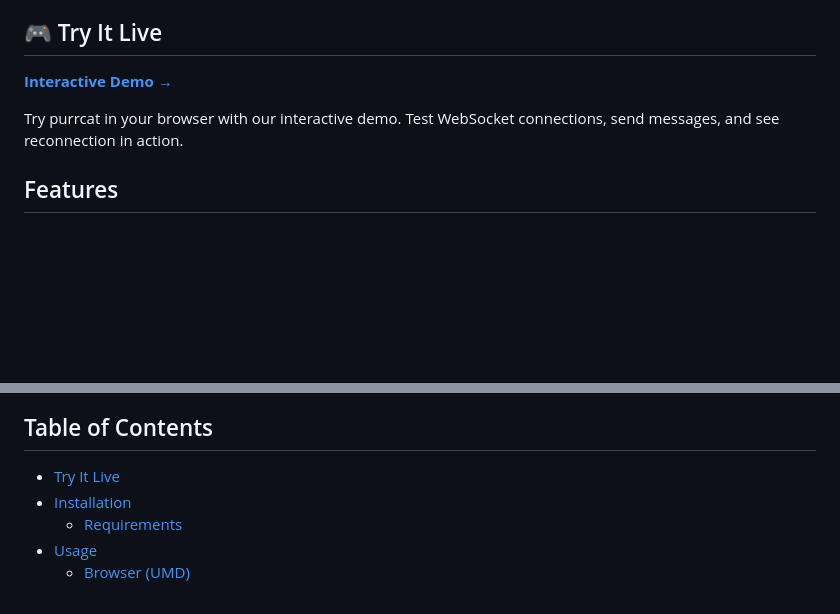
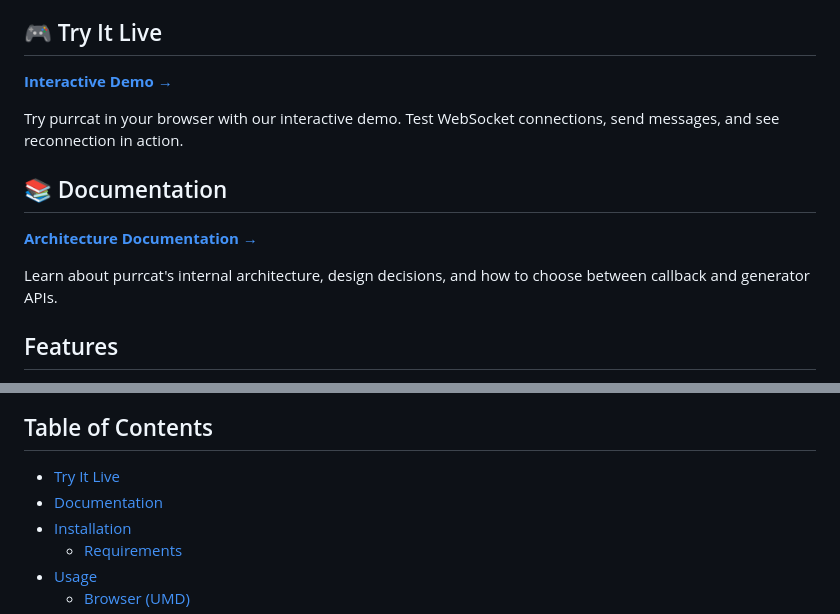
Before and after one commit to let-sunny/purrcat, a Markdown page: README.md, 2 parts joined by grey strips. Drawn GitHub-style; blank space fills up the shorter version.

Commit message:
docs: add architecture documentation link to README
- Add Documentation section with link to ARCHITECTURE.md
- Update table of contents to include documentation section

```diff
--- a/README.md
+++ b/README.md
@@ -32,6 +32,12 @@ A lightweight, event-driven WebSocket client library. Perfect for real-time appl
 
 Try purrcat in your browser with our interactive demo. Test WebSocket connections, send messages, and see reconnection in action.
 
+## 📚 Documentation
+
+**[Architecture Documentation →](./docs/ARCHITECTURE.md)**
+
+Learn about purrcat's internal architecture, design decisions, and how to choose between callback and generator APIs.
+
 ## Features
 
 - **Automatic reconnection** with exponential/linear backoff + jitter
@@ -46,6 +52,7 @@ Try purrcat in your browser with our interactive demo. Test WebSocket connection
 ## Table of Contents
 
 - [Try It Live](#-try-it-live)
+- [Documentation](#-documentation)
 - [Installation](#installation)
   - [Requirements](#requirements)
 - [Usage](#usage)
```
